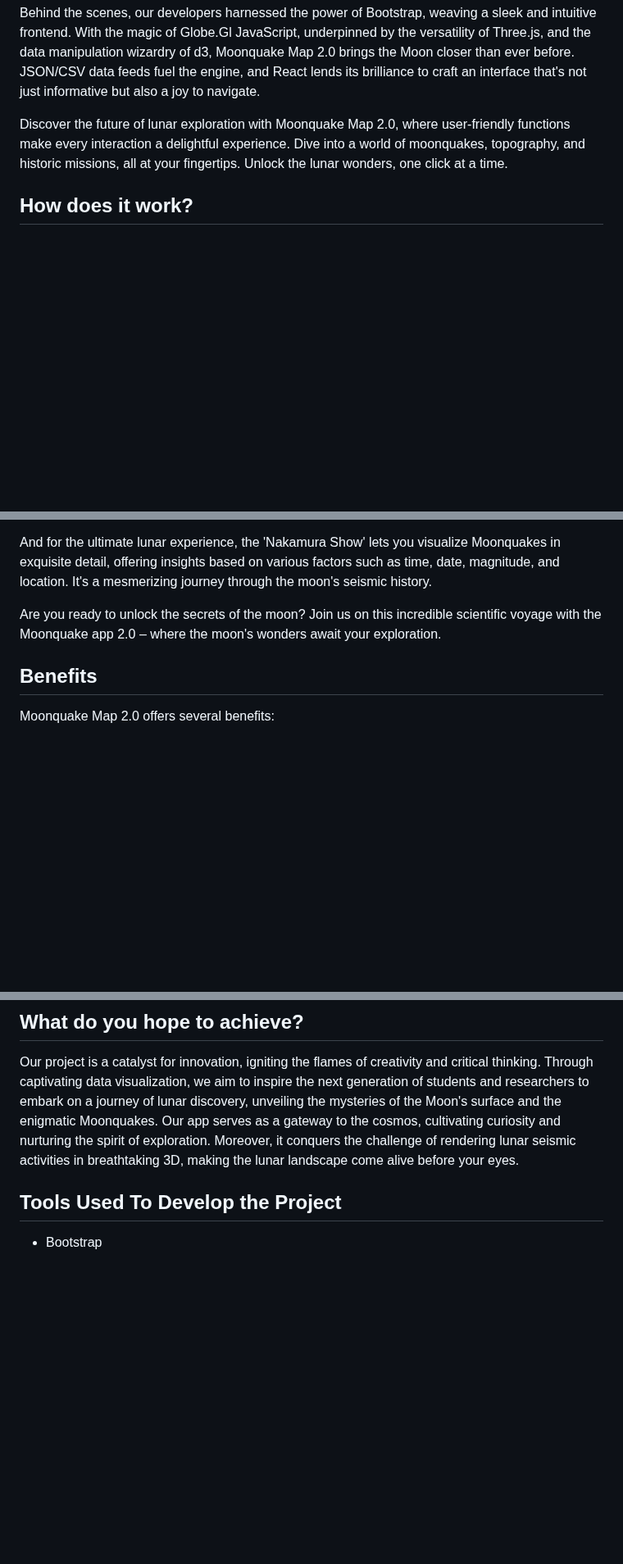
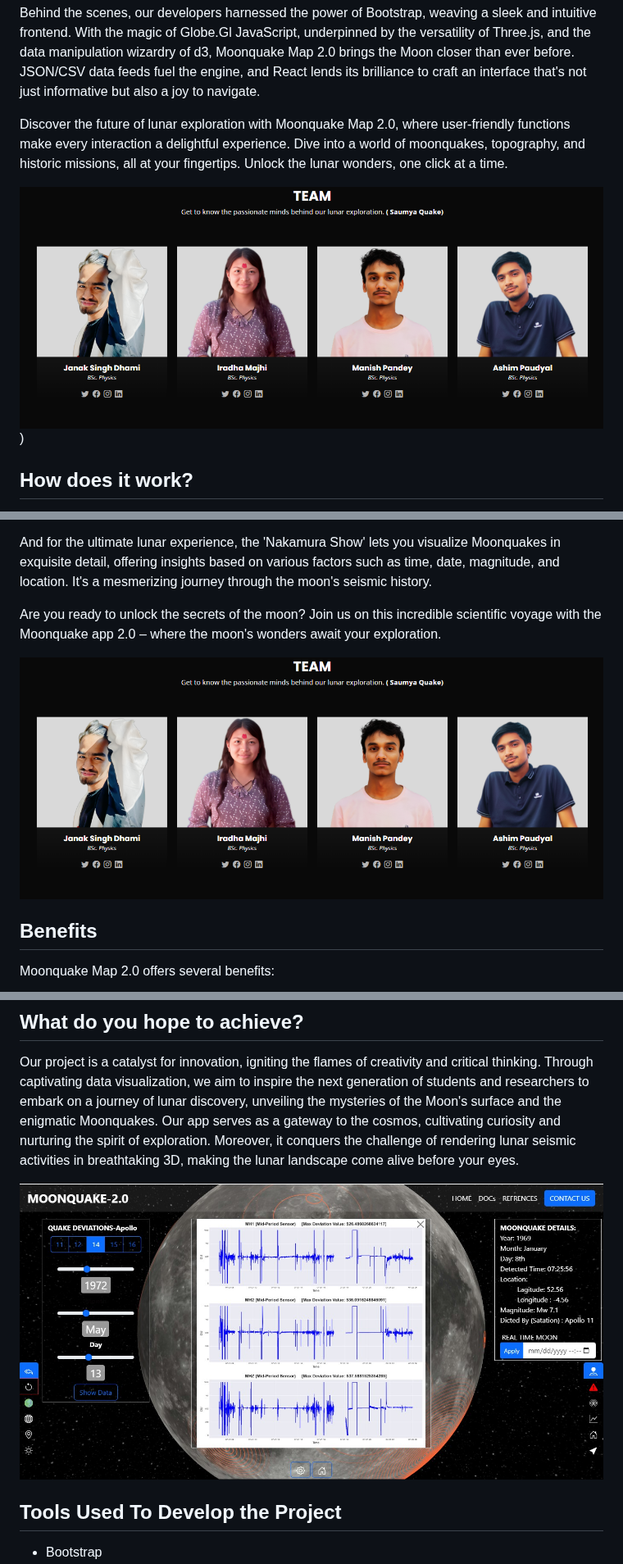
Before and after one commit to jsdhami/SaumyaQuake, a Markdown page: README.md, 3 parts joined by grey strips. Shown at 82% size. Drawn GitHub-style; blank space fills up the shorter version.

```diff
--- a/README.md
+++ b/README.md
@@ -20,6 +20,10 @@ Behind the scenes, our developers harnessed the power of Bootstrap, weaving a sl
 
 Discover the future of lunar exploration with Moonquake Map 2.0, where user-friendly functions make every interaction a delightful experience. Dive into a world of moonquakes, topography, and historic missions, all at your fingertips. Unlock the lunar wonders, one click at a time.
 
+![Saumya Quake Team](./Screenshot%202023-10-08%20125220.png))
+
+
+
 ## How does it work?
 
 Step into the fascinating world of lunar exploration with the Moonquake 2.0 template! As soon as you arrive on our website, you're presented with the enticing option to embark on an extraordinary scientific journey. With a simple click, you'll be transported into our immersive main interface, where the moon's mysteries unfold before your eyes. It's features:
@@ -41,6 +45,11 @@ And for the ultimate lunar experience, the 'Nakamura Show' lets you visualize Mo
 
 Are you ready to unlock the secrets of the moon? Join us on this incredible scientific voyage with the Moonquake app 2.0 – where the moon's wonders await your exploration.
 
+![Saumya Quake Team](./Screenshot%202023-10-08%20125220.png)
+
+
+
+
 ## Benefits
 
 Moonquake Map 2.0 offers several benefits:
@@ -58,6 +67,8 @@ Moonquake Map 2.0 offers several benefits:
 
 Our project is a catalyst for innovation, igniting the flames of creativity and critical thinking. Through captivating data visualization, we aim to inspire the next generation of students and researchers to embark on a journey of lunar discovery, unveiling the mysteries of the Moon's surface and the enigmatic Moonquakes. Our app serves as a gateway to the cosmos, cultivating curiosity and nurturing the spirit of exploration. Moreover, it conquers the challenge of rendering lunar seismic activities in breathtaking 3D, making the lunar landscape come alive before your eyes.
 
+
+![Saumya Quake Team](./portfolio-1.jpg)
 ## Tools Used To Develop the Project
 
 - Bootstrap
```
